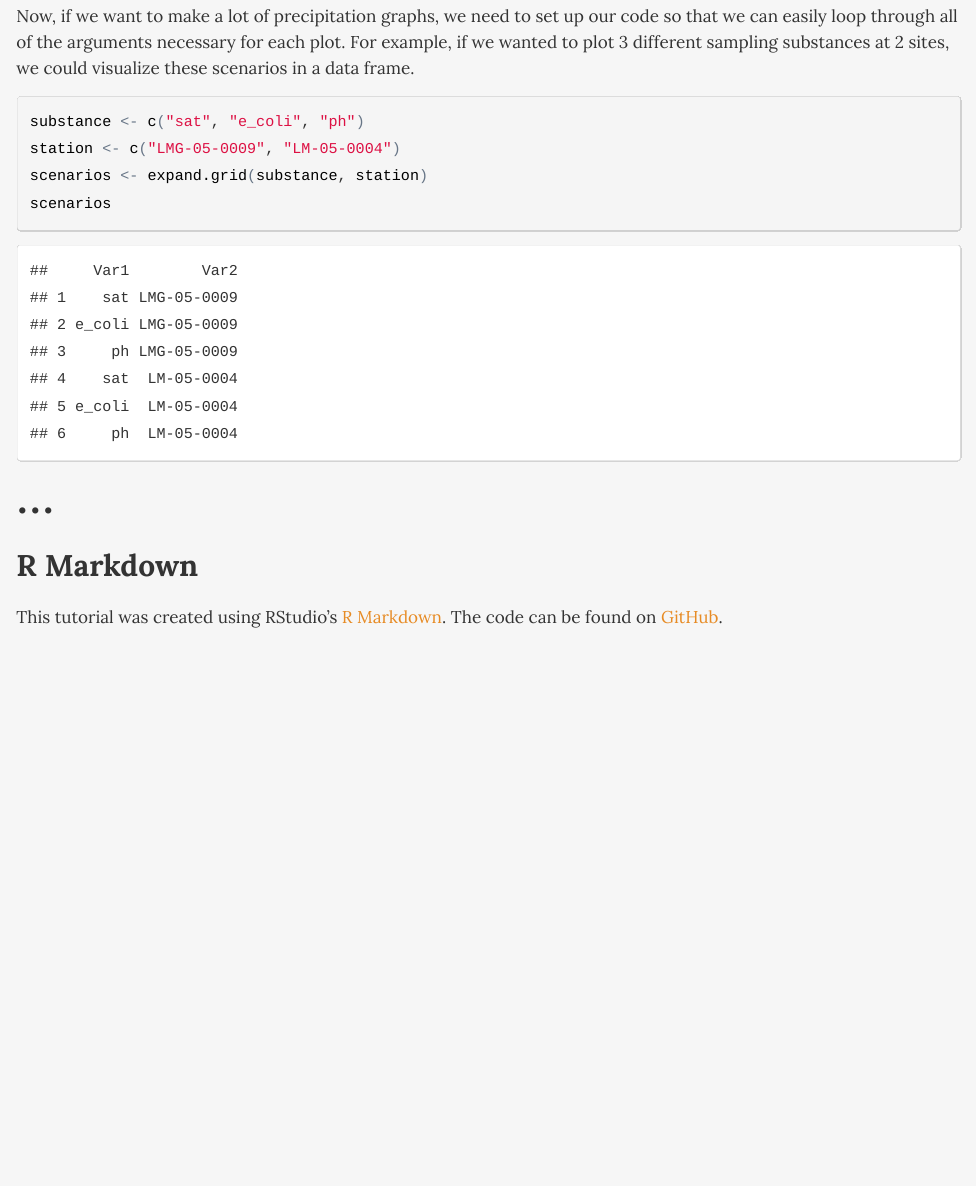
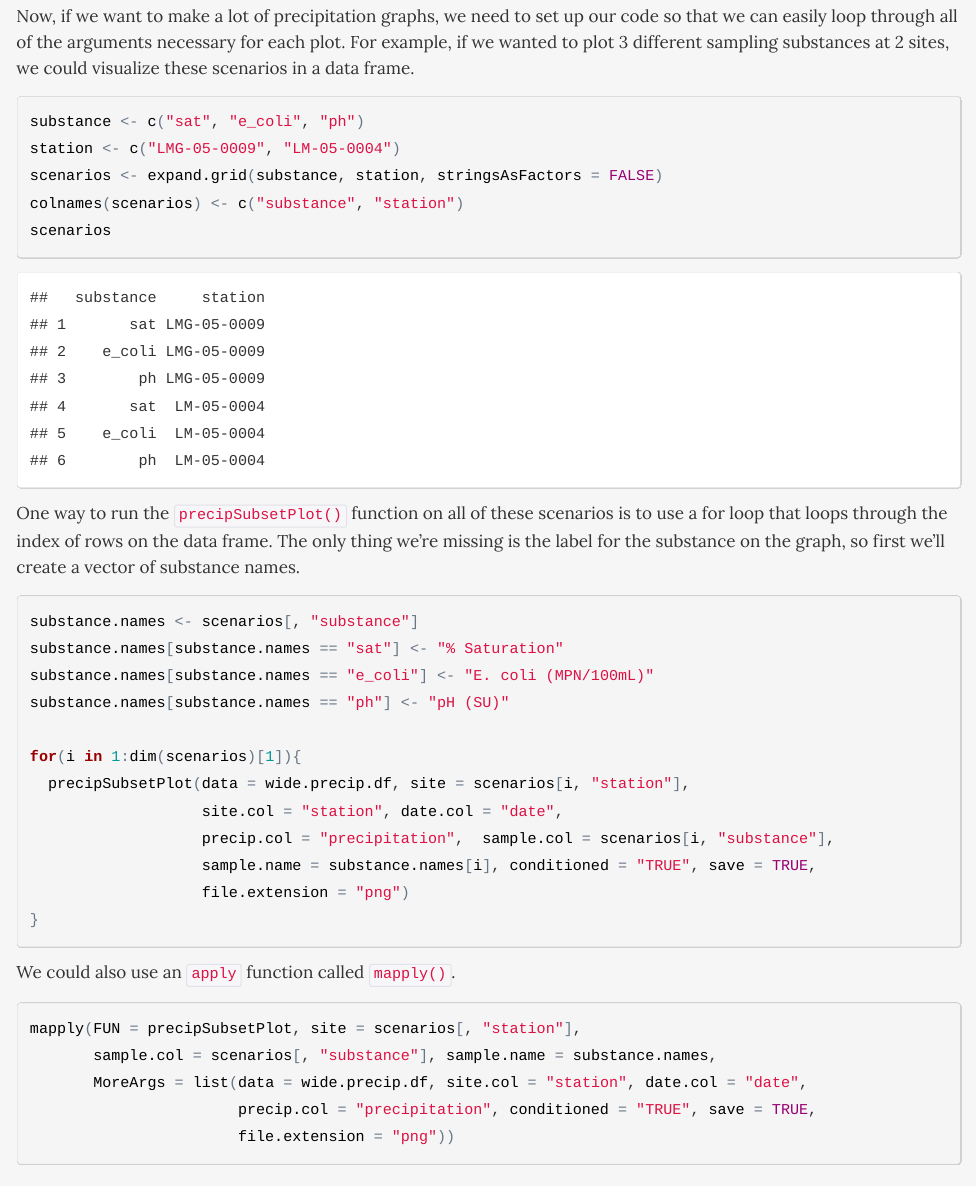
Before and after one commit to NateByers/precip3Ridem, an R Markdown document (precip3Ridem.Rmd): the page in a window 1100 px wide, from 6610 px down. The pictures show the output file precip3Ridem.html that the author committed with the source, opened offline.

Commit message:
Finished automation section

````diff
--- a/precip3Ridem.Rmd
+++ b/precip3Ridem.Rmd
@@ -280,9 +280,41 @@ could visualize these scenarios in a data frame.
 ```{r}
 substance <- c("sat", "e_coli", "ph")
 station <- c("LMG-05-0009", "LM-05-0004")
-scenarios <- expand.grid(substance, station)
+scenarios <- expand.grid(substance, station, stringsAsFactors = FALSE)
+colnames(scenarios) <- c("substance", "station")
 scenarios
 ```
+
+One way to run the `precipSubsetPlot()` function on all of these scenarios is
+to use a for loop that loops through the index of rows on the data frame. The only
+thing we're missing is the label for the substance on the graph, so first we'll
+create a vector of substance names.
+
+```{r, eval=FALSE}
+substance.names <- scenarios[, "substance"]
+substance.names[substance.names == "sat"] <- "% Saturation"
+substance.names[substance.names == "e_coli"] <- "E. coli (MPN/100mL)"
+substance.names[substance.names == "ph"] <- "pH (SU)"
+
+for(i in 1:dim(scenarios)[1]){
+  precipSubsetPlot(data = wide.precip.df, site = scenarios[i, "station"],
+                   site.col = "station", date.col = "date",
+                   precip.col = "precipitation",  sample.col = scenarios[i, "substance"],
+                   sample.name = substance.names[i], conditioned = "TRUE", save = TRUE,
+                   file.extension = "png")
+}
+```
+
+We could also use an `apply` function called `mapply()`.
+
+```{r, eval=FALSE}
+mapply(FUN = precipSubsetPlot, site = scenarios[, "station"],
+       sample.col = scenarios[, "substance"], sample.name = substance.names,
+       MoreArgs = list(data = wide.precip.df, site.col = "station", date.col = "date",
+                       precip.col = "precipitation", conditioned = "TRUE", save = TRUE,
+                       file.extension = "png"))
+```
+
 ...
 -------------------------------------------------------------------------------
 
````
Also changed, not shown: precip3Ridem.html.
